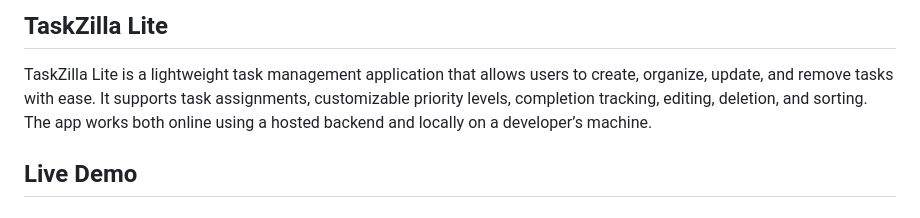
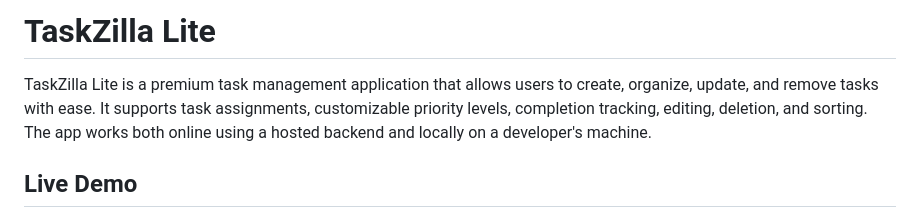
Before and after one commit to mohamedsalimagil/TaskZilla, a Markdown page: README.MD, the part around the change printed below. GitHub-like rendering.

```diff
--- a/README.MD
+++ b/README.MD
@@ -1,6 +1,6 @@
-## TaskZilla Lite
+# TaskZilla Lite
 
-TaskZilla Lite is a lightweight task management application that allows users to create, organize, update, and remove tasks with ease. It supports task assignments, customizable priority levels, completion tracking, editing, deletion, and sorting. The app works both online using a hosted backend and locally on a developer’s machine.
+TaskZilla Lite is a premium task management application that allows users to create, organize, update, and remove tasks with ease. It supports task assignments, customizable priority levels, completion tracking, editing, deletion, and sorting. The app works both online using a hosted backend and locally on a developer's machine.
 
 ## Live Demo
 You can use TaskZilla Lite immediately without any setup:
```
Also changed, not shown: other parts of README.MD (+22 -5 lines).
